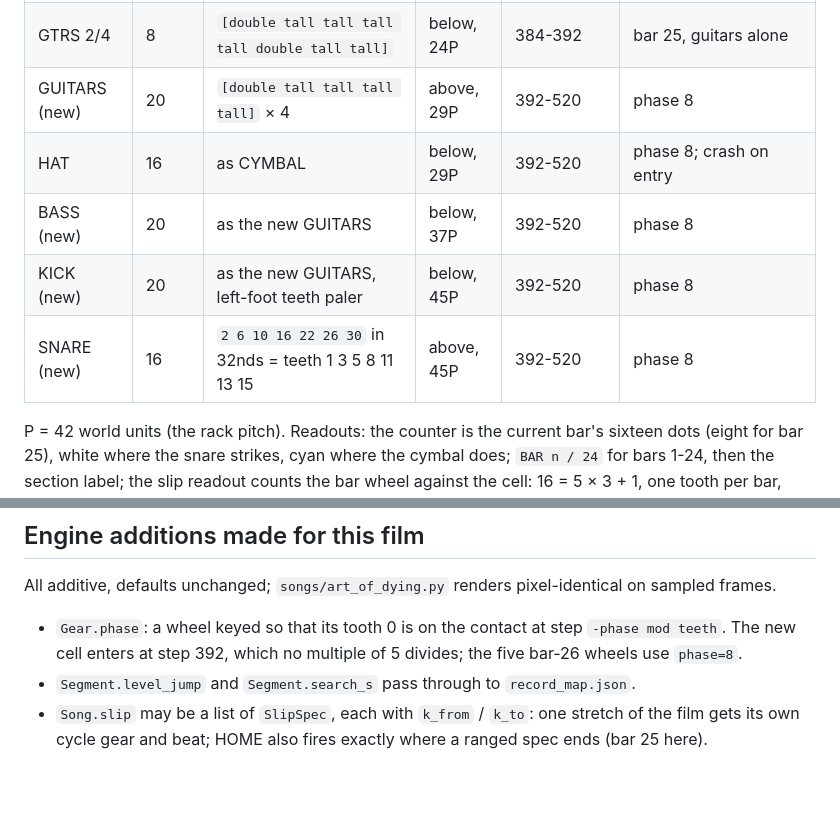
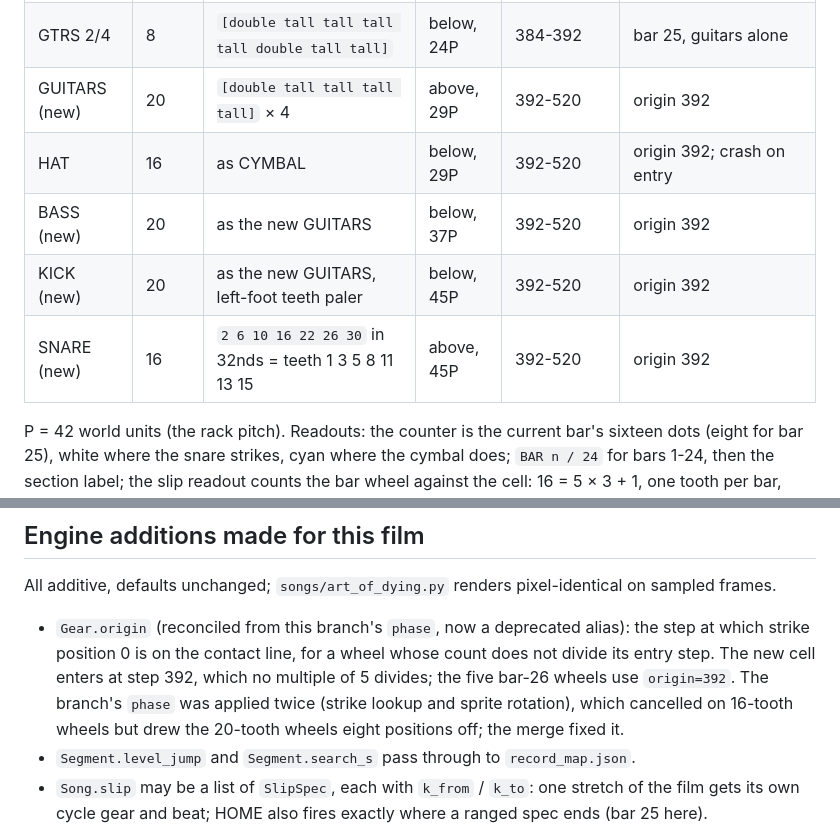
Before and after one commit to alone141/ParallelComputing, a Markdown page: films/bleed/README.md, 2 parts joined by grey strips. Rendered like a GitHub page; blank space fills up the shorter version.

Commit message:
Bleed README: origin instead of phase; the double-application fix noted
Co-Authored-By: Claude Fable 5.1 <noreply@anthropic.com>
Claude-Session: https://claude.ai/code/session_01PkUi9GT8jzXEyJ7n8RsGKr

```diff
--- a/films/bleed/README.md
+++ b/films/bleed/README.md
@@ -49,11 +49,11 @@ tooth (one tip, strikes half a step late, drawn narrower and lower).
 | BASS | 12 | as GUITARS | below, 17P | 0-382 | |
 | SNARE | 48 | the three-bar pattern: 21 teeth, 5 of them `late` | above, 26P | 0-382 | its wheel is the whole three-bar cycle |
 | GTRS 2/4 | 8 | `[double tall tall tall tall double tall tall]` | below, 24P | 384-392 | bar 25, guitars alone |
-| GUITARS (new) | 20 | `[double tall tall tall tall]` × 4 | above, 29P | 392-520 | phase 8 |
-| HAT | 16 | as CYMBAL | below, 29P | 392-520 | phase 8; crash on entry |
-| BASS (new) | 20 | as the new GUITARS | below, 37P | 392-520 | phase 8 |
-| KICK (new) | 20 | as the new GUITARS, left-foot teeth paler | below, 45P | 392-520 | phase 8 |
-| SNARE (new) | 16 | `2 6 10 16 22 26 30` in 32nds = teeth 1 3 5 8 11 13 15 | above, 45P | 392-520 | phase 8 |
+| GUITARS (new) | 20 | `[double tall tall tall tall]` × 4 | above, 29P | 392-520 | origin 392 |
+| HAT | 16 | as CYMBAL | below, 29P | 392-520 | origin 392; crash on entry |
+| BASS (new) | 20 | as the new GUITARS | below, 37P | 392-520 | origin 392 |
+| KICK (new) | 20 | as the new GUITARS, left-foot teeth paler | below, 45P | 392-520 | origin 392 |
+| SNARE (new) | 16 | `2 6 10 16 22 26 30` in 32nds = teeth 1 3 5 8 11 13 15 | above, 45P | 392-520 | origin 392 |
 
 P = 42 world units (the rack pitch). Readouts: the counter is the current bar's sixteen dots
 (eight for bar 25), white where the snare strikes, cyan where the cymbal does; `BAR n / 24` for bars
@@ -118,8 +118,11 @@ python3 -m gears_film render songs/bleed.py        # -> gears_film/out/bleed/
 
 All additive, defaults unchanged; `songs/art_of_dying.py` renders pixel-identical on sampled frames.
 
-- `Gear.phase`: a wheel keyed so that its tooth 0 is on the contact at step `-phase mod teeth`. The
-  new cell enters at step 392, which no multiple of 5 divides; the five bar-26 wheels use `phase=8`.
+- `Gear.origin` (reconciled from this branch's `phase`, now a deprecated alias): the step at which
+  strike position 0 is on the contact line, for a wheel whose count does not divide its entry step.
+  The new cell enters at step 392, which no multiple of 5 divides; the five bar-26 wheels use
+  `origin=392`. The branch's `phase` was applied twice (strike lookup and sprite rotation), which
+  cancelled on 16-tooth wheels but drew the 20-tooth wheels eight positions off; the merge fixed it.
 - `Segment.level_jump` and `Segment.search_s` pass through to `record_map.json`.
 - `Song.slip` may be a list of `SlipSpec`, each with `k_from` / `k_to`: one stretch of the film gets
   its own cycle gear and beat; HOME also fires exactly where a ranged spec ends (bar 25 here).
```
